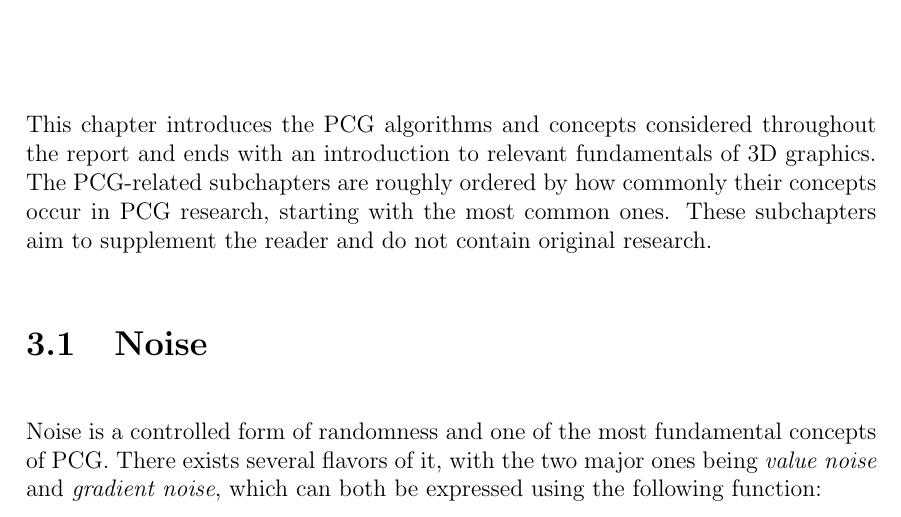
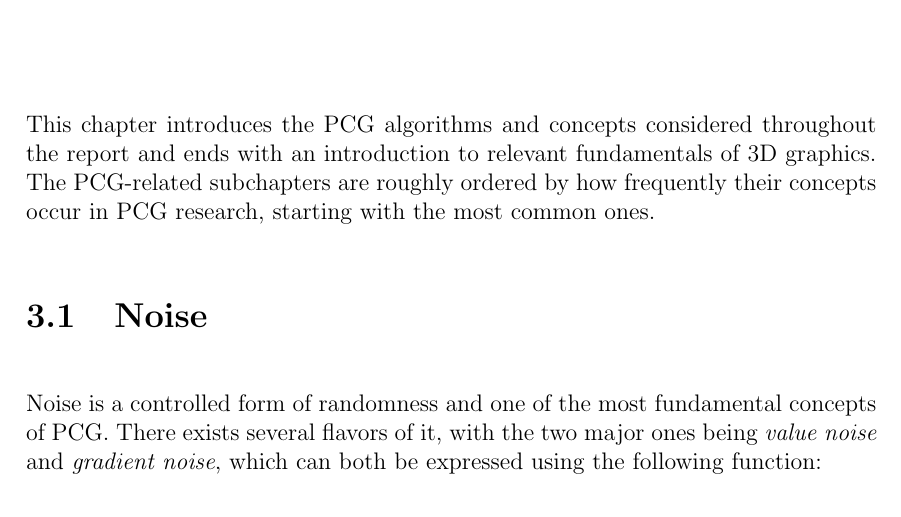
Before and after one commit to DATX02-20-02/Report, a LaTeX thesis (main.tex, which reads tex/theory.tex): part of page 21 of 43, cut so that both start at the same text. Compiled offline with pdfLaTeX.

Commit message:
Removed original research sentence

```diff
--- a/tex/theory.tex
+++ b/tex/theory.tex
@@ -1,8 +1,7 @@
 \chapter{Theory}
 
 This chapter introduces the PCG algorithms and concepts considered throughout the report and ends with an introduction to relevant fundamentals of 3D graphics.
-The PCG-related subchapters are roughly ordered by how commonly their concepts occur in PCG research, starting with the most common ones.
-These subchapters aim to supplement the reader and do not contain original research.
+The PCG-related subchapters are roughly ordered by how frequently their concepts occur in PCG research, starting with the most common ones.
 
 \input{tex/theory/noise.tex}
 \input{tex/theory/lsystem.tex}
```
